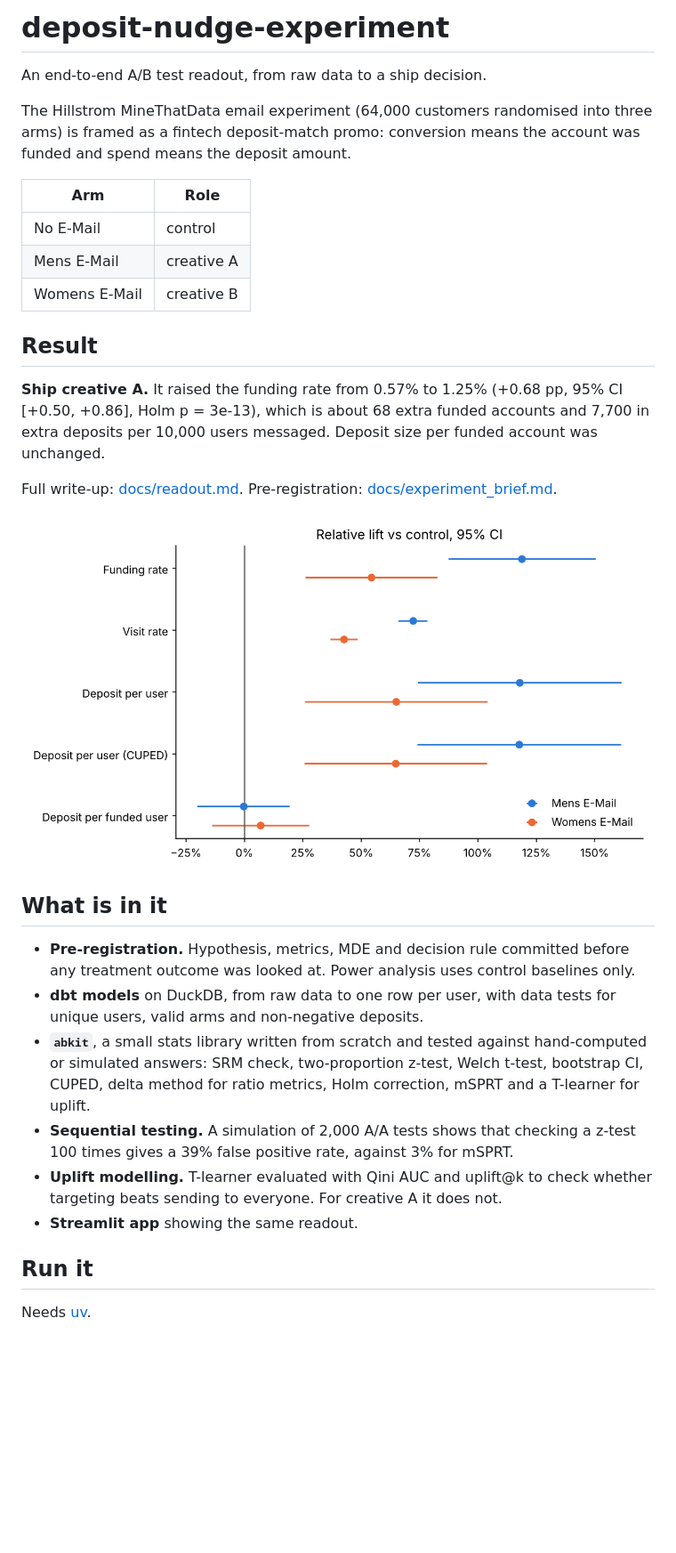
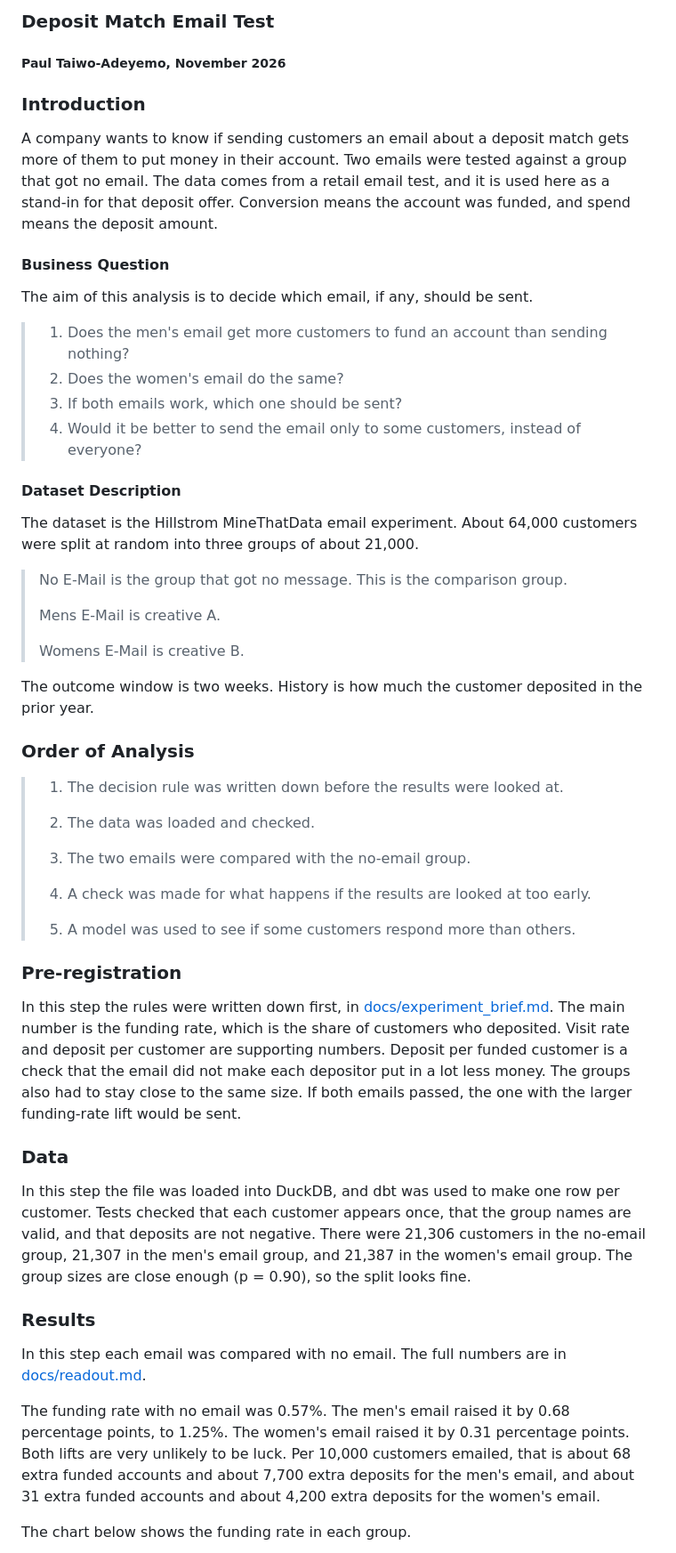
Before and after one commit to paultaiwo-a/deposit_nudge_experiment, a Markdown page: README.md, the part around one of its changes. Shown at 89% size. GitHub-like rendering; pictures changed too: results/lift_chart.png; blank space fills up the shorter version.

Commit message:
clean up text
The GitHub summary and charts now follow the same style as the diabetes project.

```diff
--- a/README.md
+++ b/README.md
@@ -1,44 +1,57 @@
-# deposit-nudge-experiment
+### Deposit Match Email Test
 
-An end-to-end A/B test readout, from raw data to a ship decision.
+##### Paul Taiwo-Adeyemo, November 2026
 
-The Hillstrom MineThatData email experiment (64,000 customers randomised into three arms)
-is framed as a fintech deposit-match promo: conversion means the account was funded and spend means the deposit amount.
+### Introduction
 
-| Arm | Role |
-|---|---|
-| No E-Mail | control |
-| Mens E-Mail | creative A |
-| Womens E-Mail | creative B |
+A company wants to know if sending customers an email about a deposit match gets more of them to put money in their account. Two emails were tested against a group that got no email. The data comes from a retail email test, and it is used here as a stand-in for that deposit offer. Conversion means the account was funded, and spend means the deposit amount.
 
-## Result
+#### Business Question
 
-**Ship creative A.** It raised the funding rate from 0.57% to 1.25%
-(+0.68 pp, 95% CI [+0.50, +0.86], Holm p = 3e-13), which is about 68 extra funded accounts
-and 7,700 in extra deposits per 10,000 users messaged. Deposit size per funded account was
-unchanged.
+The aim of this analysis is to decide which email, if any, should be sent.
 
-Full write-up: [docs/readout.md](docs/readout.md). Pre-registration:
-[docs/experiment_brief.md](docs/experiment_brief.md).
+> 1. Does the men's email get more customers to fund an account than sending nothing?
+> 2. Does the women's email do the same?
+> 3. If both emails work, which one should be sent?
+> 4. Would it be better to send the email only to some customers, instead of everyone?
 
-![Relative lift](results/lift_chart.png)
+#### Dataset Description
 
-## What is in it
+The dataset is the Hillstrom MineThatData email experiment. About 64,000 customers were split at random into three groups of about 21,000.
 
-- **Pre-registration.** Hypothesis, metrics, MDE and decision rule committed before any
-  treatment outcome was looked at. Power analysis uses control baselines only.
-- **dbt models** on DuckDB, from raw data to one row per user, with data tests for unique
-  users, valid arms and non-negative deposits.
-- **`abkit`**, a small stats library written from scratch and tested against hand-computed
-  or simulated answers:
-  SRM check, two-proportion z-test, Welch t-test, bootstrap CI, CUPED, delta method for
-  ratio metrics, Holm correction, mSPRT and a T-learner for uplift.
-- **Sequential testing.** A simulation of 2,000 A/A tests shows that checking a z-test
-  100 times gives a 39% false positive rate, against 3% for mSPRT.
-- **Uplift modelling.** T-learner evaluated with Qini AUC and uplift@k to check whether
-  targeting beats sending to everyone. For creative A it does not.
-- **Streamlit app** showing the same readout.
+> No E-Mail is the group that got no message. This is the comparison group.
+>
+> Mens E-Mail is creative A.
+>
+> Womens E-Mail is creative B.
 
-## Run it
+The outcome window is two weeks. History is how much the customer deposited in the prior year.
 
-Needs [uv](https://docs.astral.sh/uv/).
+### Order of Analysis
+
+> 1. The decision rule was written down before the results were looked at.
+>
+> 2. The data was loaded and checked.
+>
+> 3. The two emails were compared with the no-email group.
+>
+> 4. A check was made for what happens if the results are looked at too early.
+>
+> 5. A model was used to see if some customers respond more than others.
+
+### Pre-registration
+
+In this step the rules were written down first, in [docs/experiment_brief.md](docs/experiment_brief.md). The main number is the funding rate, which is the share of customers who deposited. Visit rate and deposit per customer are supporting numbers. Deposit per funded customer is a check that the email did not make each depositor put in a lot less money. The groups also had to stay close to the same size. If both emails passed, the one with the larger funding-rate lift would be sent.
+
+### Data
+
+In this step the file was loaded into DuckDB, and dbt was used to make one row per customer. Tests checked that each customer appears once, that the group names are valid, and that deposits are not negative. There were 21,306 customers in the no-email group, 21,307 in the men's email group, and 21,387 in the women's email group. The group sizes are close enough (p = 0.90), so the split looks fine.
+
+### Results
+
+In this step each email was compared with no email. The full numbers are in [docs/readout.md](docs/readout.md).
+
+The funding rate with no email was 0.57%. The men's email raised it by 0.68 percentage points, to 1.25%. The women's email raised it by 0.31 percentage points. Both lifts are very unlikely to be luck. Per 10,000 customers emailed, that is about 68 extra funded accounts and about 7,700 extra deposits for the men's email, and about 31 extra funded accounts and about 4,200 extra deposits for the women's email.
+
+The chart below shows the funding rate in each group.
+
```
Also changed, not shown: other parts of README.md (+40 -20 lines), docs/readout.md (+62 -60 lines), results/funding_rate.png, results/peeking.png, results/qini.png, 3 other files.
